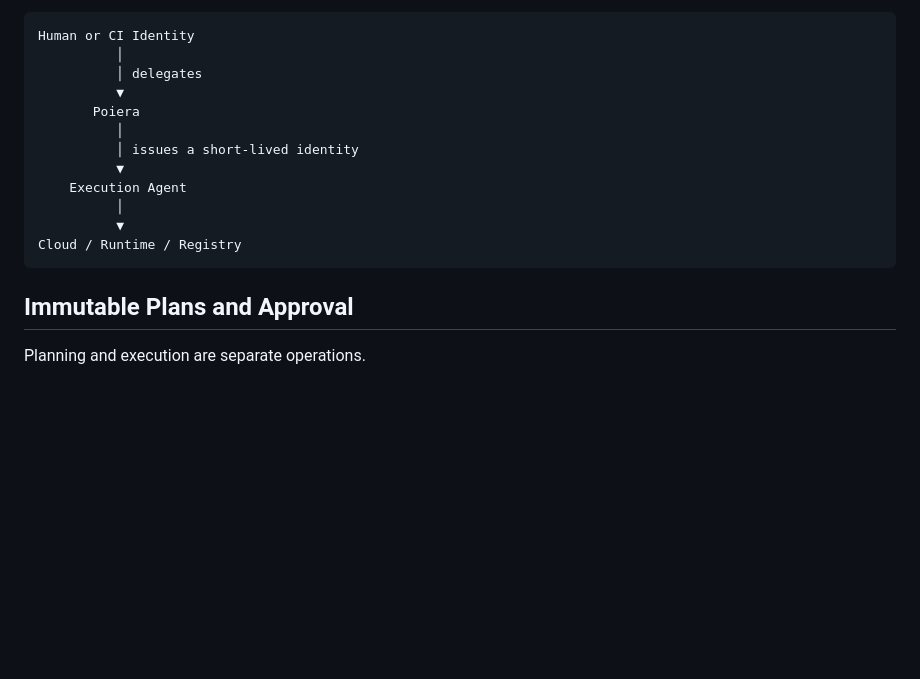
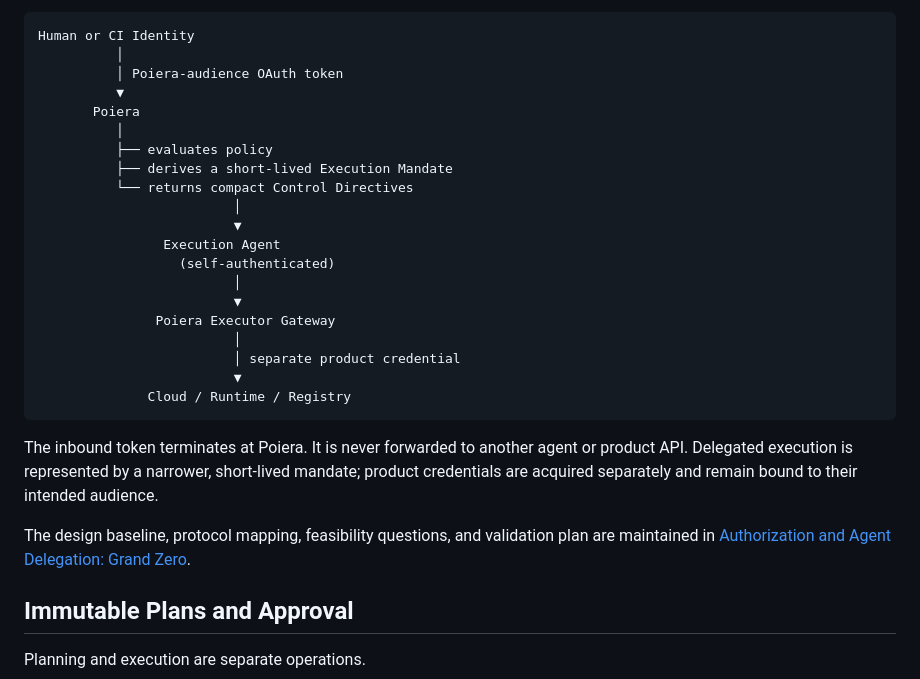
Before and after one commit to asopitech-labs/poiera, a Markdown page: README.md, the part around the change. GitHub-like rendering; blank space fills up the shorter version.

Commit message:
Link delegated authority model to Grand Zero

````diff
--- a/README.md
+++ b/README.md
@@ -383,17 +383,29 @@ Delegation can be constrained by:
 ```text
 Human or CI Identity
           │
-          │ delegates
+          │ Poiera-audience OAuth token
           ▼
        Poiera
           │
-          │ issues a short-lived identity
-          ▼
-    Execution Agent
-          │
-          ▼
-Cloud / Runtime / Registry
+          ├── evaluates policy
+          ├── derives a short-lived Execution Mandate
+          └── returns compact Control Directives
+                         │
+                         ▼
+                Execution Agent
+                  (self-authenticated)
+                         │
+                         ▼
+               Poiera Executor Gateway
+                         │
+                         │ separate product credential
+                         ▼
+              Cloud / Runtime / Registry
 ```
+
+The inbound token terminates at Poiera. It is never forwarded to another agent or product API. Delegated execution is represented by a narrower, short-lived mandate; product credentials are acquired separately and remain bound to their intended audience.
+
+The design baseline, protocol mapping, feasibility questions, and validation plan are maintained in [Authorization and Agent Delegation: Grand Zero](docs/authorization-grand-zero.md).
 
 ## Immutable Plans and Approval
 
````
